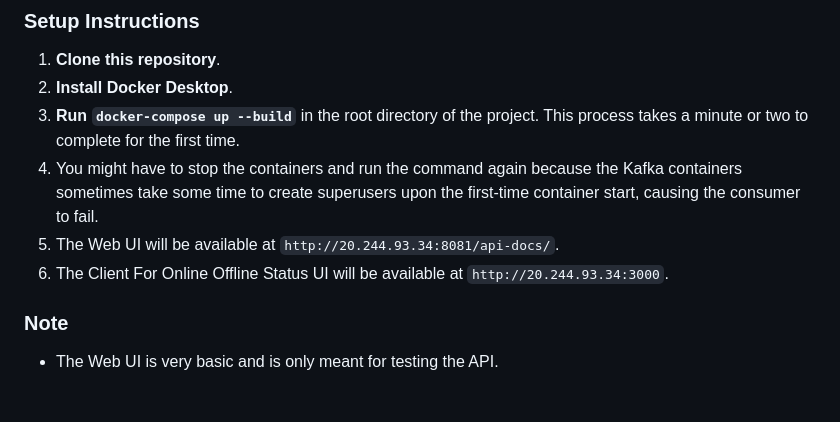
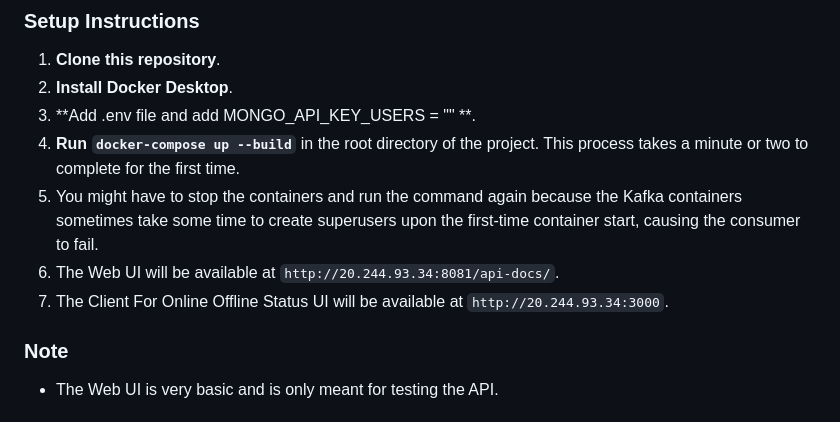
Before and after one commit to Aditya-aka-leo/Smart-Portal-Assignment, a Markdown page: README.md, the part around the change. Rendered like a GitHub page.

```diff
--- a/README.md
+++ b/README.md
@@ -75,10 +75,11 @@
 
 1. **Clone this repository**.
 2. **Install Docker Desktop**.
-3. **Run `docker-compose up --build`** in the root directory of the project. This process takes a minute or two to complete for the first time.
-4. You might have to stop the containers and run the command again because the Kafka containers sometimes take some time to create superusers upon the first-time container start, causing the consumer to fail.
-5. The Web UI will be available at `http://20.244.93.34:8081/api-docs/`.
-6. The Client For Online Offline Status UI will be available at `http://20.244.93.34:3000`.
+3. **Add .env file and add MONGO_API_KEY_USERS = "" **.
+4. **Run `docker-compose up --build`** in the root directory of the project. This process takes a minute or two to complete for the first time.
+5. You might have to stop the containers and run the command again because the Kafka containers sometimes take some time to create superusers upon the first-time container start, causing the consumer to fail.
+6. The Web UI will be available at `http://20.244.93.34:8081/api-docs/`.
+7. The Client For Online Offline Status UI will be available at `http://20.244.93.34:3000`.
 
 ### Note
 
```
